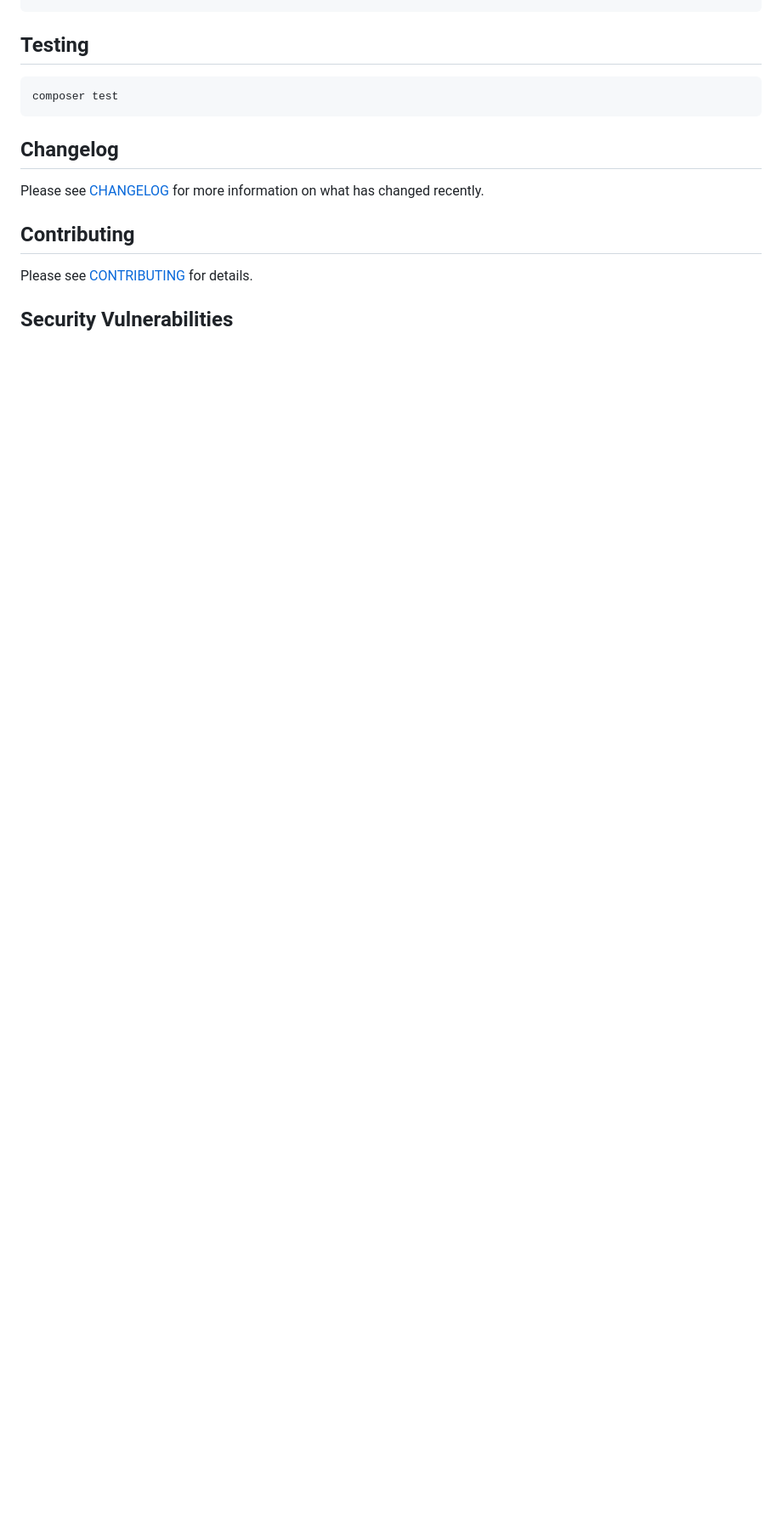
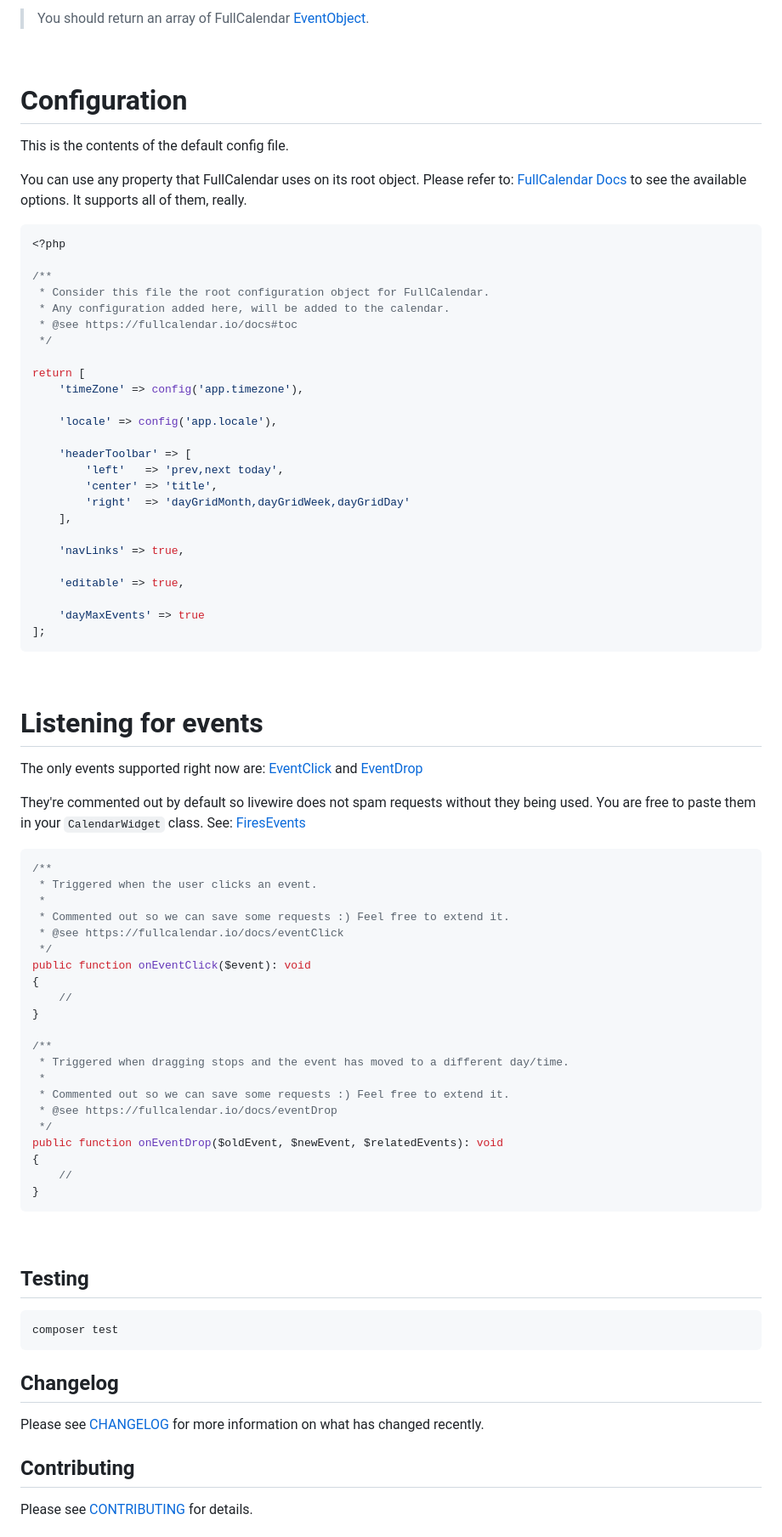
Before and after one commit to saade/filament-fullcalendar, a Markdown page: README.md, the part around one of its changes. Shown at 85% size. GitHub-like rendering; blank space fills up the shorter version.

````diff
--- a/README.md
+++ b/README.md
@@ -57 +122,73 @@ echo $filamentFullCalendar->echoPhrase('Hello, Saade!');
 ```
+
+> You should return an array of FullCalendar [EventObject](https://fullcalendar.io/docs/event-object).
+
+
+<br>
+
+# Configuration
+This is the contents of the default config file.
+
+You can use any property that FullCalendar uses on its root object.
+Please refer to: [FullCalendar Docs](https://fullcalendar.io/docs#toc) to see the available options. It supports all of them, really.
+
+```php
+<?php
+
+/**
+ * Consider this file the root configuration object for FullCalendar.
+ * Any configuration added here, will be added to the calendar.
+ * @see https://fullcalendar.io/docs#toc
+ */
+
+return [
+    'timeZone' => config('app.timezone'),
+
+    'locale' => config('app.locale'),
+
+    'headerToolbar' => [
+        'left'   => 'prev,next today',
+        'center' => 'title',
+        'right'  => 'dayGridMonth,dayGridWeek,dayGridDay'
+    ],
+
+    'navLinks' => true,
+
+    'editable' => true,
+
+    'dayMaxEvents' => true
+];
+```
+
+<br>
+
+# Listening for events
+
+The only events supported right now are: [EventClick](https://fullcalendar.io/docs/eventClick) and [EventDrop](https://fullcalendar.io/docs/eventDrop)
+
+They're commented out by default so livewire does not spam requests without they being used. You are free to paste them in your `CalendarWidget` class. See: [FiresEvents](https://github.com/saade/filament-fullcalendar/blob/main/src/Widgets/Concerns/FiresEvents.php)
+
+```php
+/**
+ * Triggered when the user clicks an event.
+ *
+ * Commented out so we can save some requests :) Feel free to extend it.
+ * @see https://fullcalendar.io/docs/eventClick
+ */
+public function onEventClick($event): void
+{
+    //
+}
+
+/**
+ * Triggered when dragging stops and the event has moved to a different day/time.
+ *
+ * Commented out so we can save some requests :) Feel free to extend it.
+ * @see https://fullcalendar.io/docs/eventDrop
+ */
+public function onEventDrop($oldEvent, $newEvent, $relatedEvents): void
+{
+    //
+}
+```
+
````
Also changed, not shown: other parts of README.md (+85 -19 lines), art/fullcalendar-widget.png (added), 1 other file.
